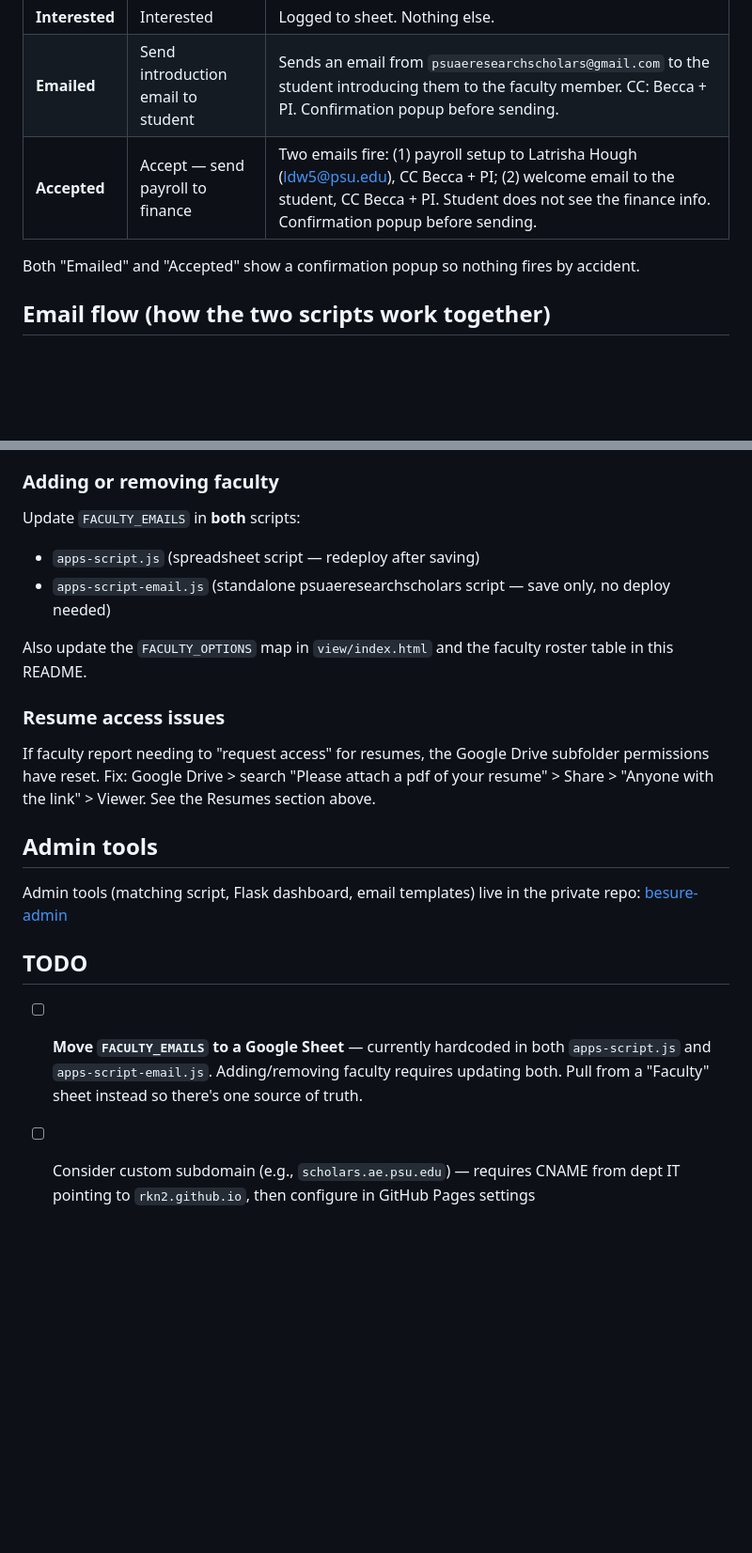
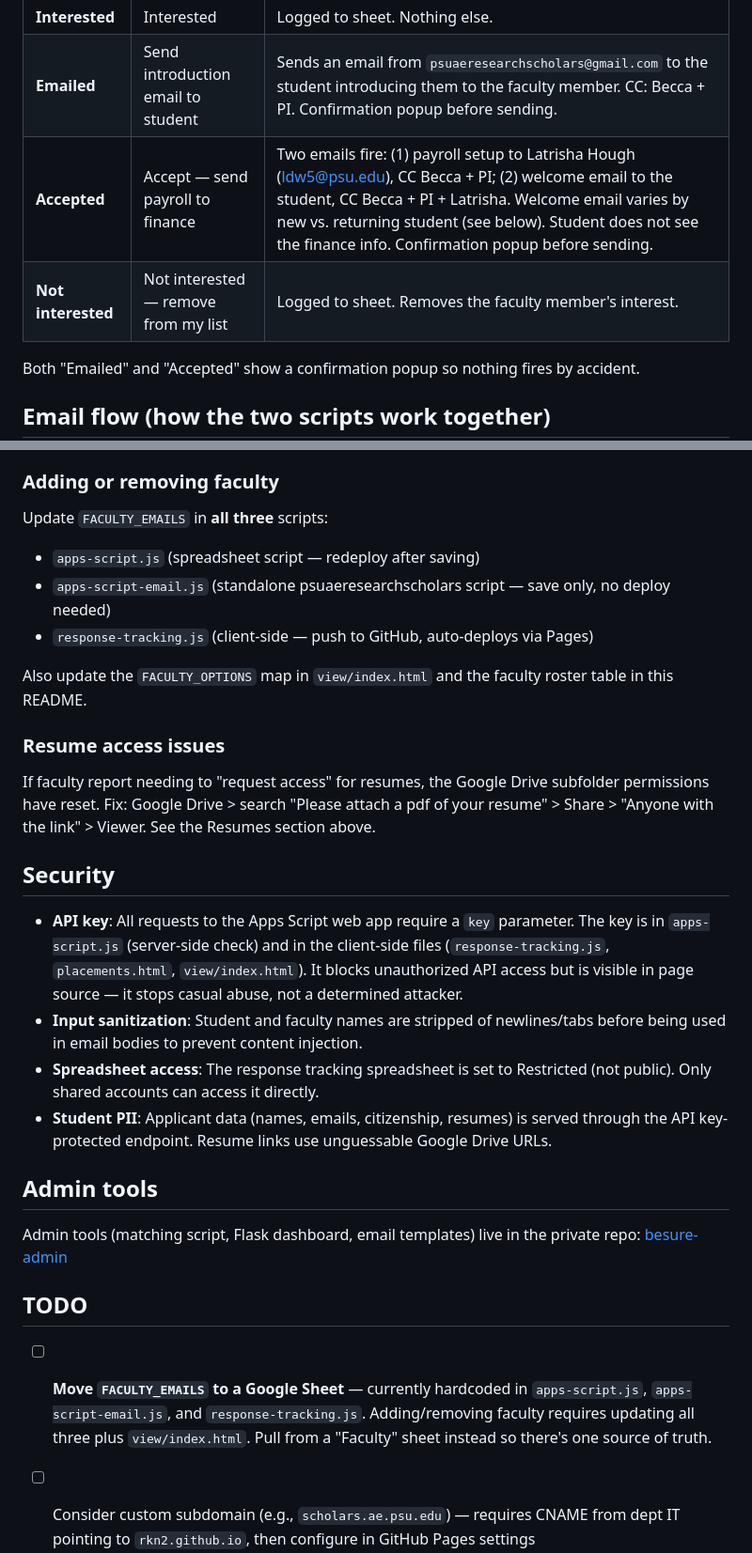
Before and after one commit to rkn2/besure, a Markdown page: README.md, 2 parts joined by grey strips. Shown at 94% size. Drawn GitHub-style; blank space fills up the shorter version.

```diff
--- a/README.md
+++ b/README.md
@@ -25,7 +25,8 @@ Three statuses, each with an automated action:
 |--------|---------------|--------------|
 | **Interested** | Interested | Logged to sheet. Nothing else. |
 | **Emailed** | Send introduction email to student | Sends an email from `psuaeresearchscholars@gmail.com` to the student introducing them to the faculty member. CC: Becca + PI. Confirmation popup before sending. |
-| **Accepted** | Accept — send payroll to finance | Two emails fire: (1) payroll setup to Latrisha Hough (ldw5@psu.edu), CC Becca + PI; (2) welcome email to the student, CC Becca + PI. Student does not see the finance info. Confirmation popup before sending. |
+| **Accepted** | Accept — send payroll to finance | Two emails fire: (1) payroll setup to Latrisha Hough (ldw5@psu.edu), CC Becca + PI; (2) welcome email to the student, CC Becca + PI + Latrisha. Welcome email varies by new vs. returning student (see below). Student does not see the finance info. Confirmation popup before sending. |
+| **Not interested** | Not interested — remove from my list | Logged to sheet. Removes the faculty member's interest. |
 
 Both "Emailed" and "Accepted" show a confirmation popup so nothing fires by accident.
 
@@ -194,14 +207,22 @@ If a student applied by mistake or needs to be removed:
 3. The website pulls data live from the sheet — they disappear immediately
 
 ### Adding or removing faculty
-Update `FACULTY_EMAILS` in **both** scripts:
+Update `FACULTY_EMAILS` in **all three** scripts:
 - `apps-script.js` (spreadsheet script — redeploy after saving)
 - `apps-script-email.js` (standalone psuaeresearchscholars script — save only, no deploy needed)
+- `response-tracking.js` (client-side — push to GitHub, auto-deploys via Pages)
 
 Also update the `FACULTY_OPTIONS` map in `view/index.html` and the faculty roster table in this README.
 
 ### Resume access issues
 If faculty report needing to "request access" for resumes, the Google Drive subfolder permissions have reset. Fix: Google Drive > search "Please attach a pdf of your resume" > Share > "Anyone with the link" > Viewer. See the Resumes section above.
+
+## Security
+
+- **API key**: All requests to the Apps Script web app require a `key` parameter. The key is in `apps-script.js` (server-side check) and in the client-side files (`response-tracking.js`, `placements.html`, `view/index.html`). It blocks unauthorized API access but is visible in page source — it stops casual abuse, not a determined attacker.
+- **Input sanitization**: Student and faculty names are stripped of newlines/tabs before being used in email bodies to prevent content injection.
+- **Spreadsheet access**: The response tracking spreadsheet is set to Restricted (not public). Only shared accounts can access it directly.
+- **Student PII**: Applicant data (names, emails, citizenship, resumes) is served through the API key-protected endpoint. Resume links use unguessable Google Drive URLs.
 
 ## Admin tools
 
@@ -209,7 +230,7 @@ Admin tools (matching script, Flask dashboard, email templates) live in the priv
 
 ## TODO
 
-- [ ] **Move `FACULTY_EMAILS` to a Google Sheet** — currently hardcoded in both `apps-script.js` and `apps-script-email.js`. Adding/removing faculty requires updating both. Pull from a "Faculty" sheet instead so there's one source of truth.
+- [ ] **Move `FACULTY_EMAILS` to a Google Sheet** — currently hardcoded in `apps-script.js`, `apps-script-email.js`, and `response-tracking.js`. Adding/removing faculty requires updating all three plus `view/index.html`. Pull from a "Faculty" sheet instead so there's one source of truth.
 - [ ] Consider custom subdomain (e.g., `scholars.ae.psu.edu`) — requires CNAME from dept IT pointing to `rkn2.github.io`, then configure in GitHub Pages settings
 - [ ] Consider private hosting for cohort pages (currently public repo with unguessable URLs — fine for now)
 - [ ] Update `generate_cohorts.py` template in `besure-admin` when adding new features to cohort page
```
Also changed, not shown: other parts of README.md (+16 -4 lines).
